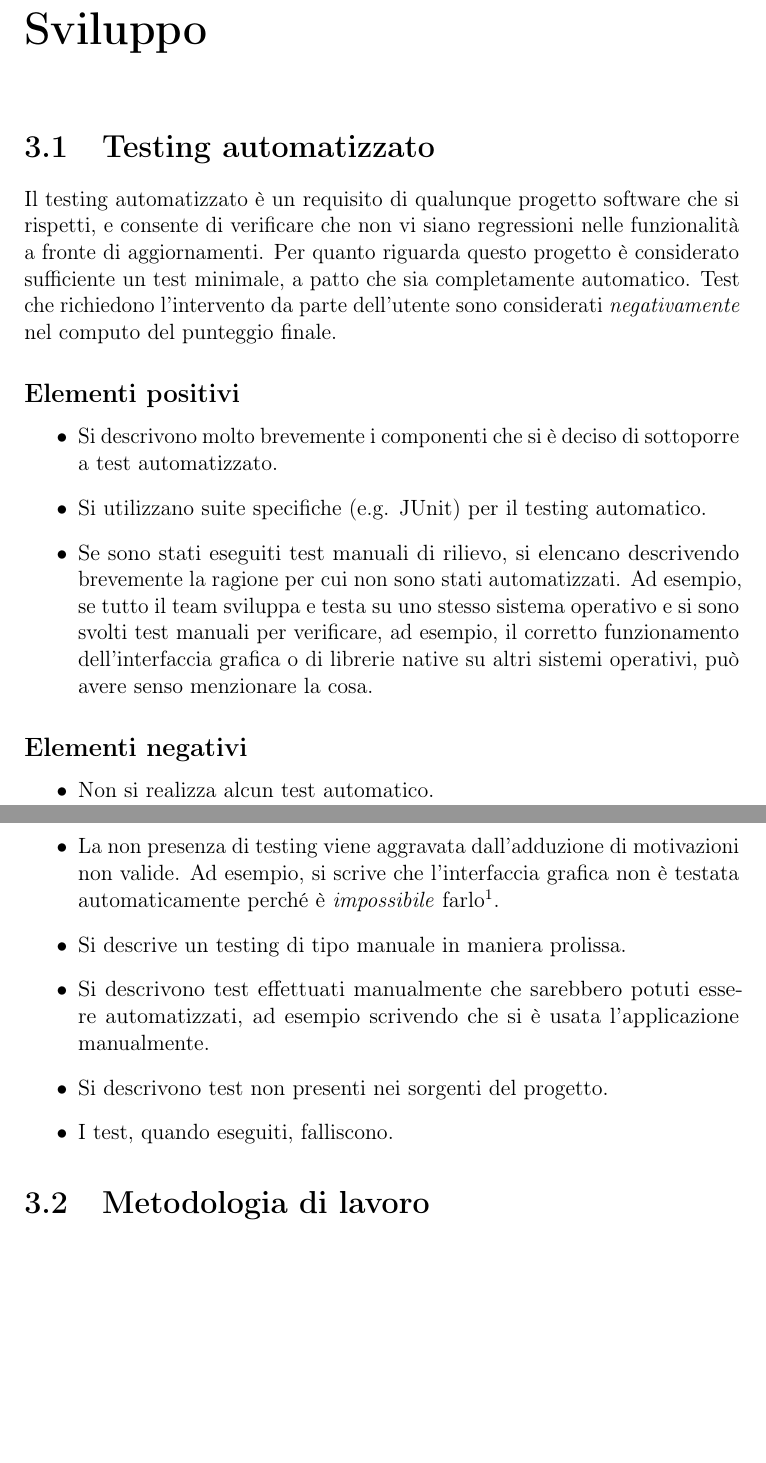
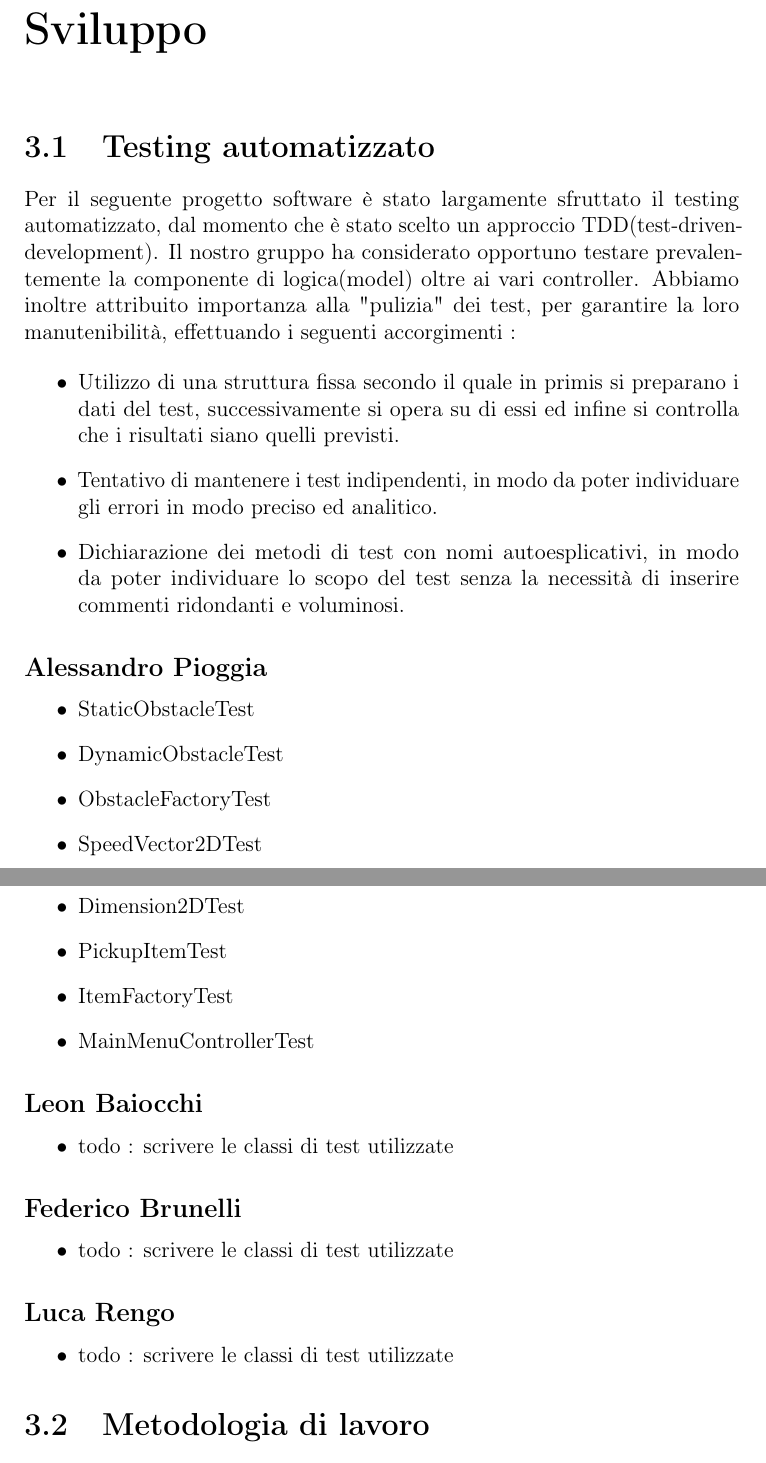
Before and after one commit to Pensilina14/bullet-ballet, a LaTeX document (relazione/main.tex, which reads relazione/Sviluppo.tex): two parts of pages 20 and 21 of 30, joined at a grey line, cut so that both start at the same text, the shorter picture padded with empty space. Compiled offline with pdfLaTeX.

Commit message:
write testing section on project report

```diff
--- a/relazione/Sviluppo.tex
+++ b/relazione/Sviluppo.tex
@@ -3,29 +3,47 @@
 \chapter{Sviluppo}
 \section{Testing automatizzato}
 
-Il testing automatizzato è un requisito di qualunque progetto software che si rispetti, e consente di verificare che non vi siano regressioni nelle funzionalità a fronte di aggiornamenti.
-%
-Per quanto riguarda questo progetto è considerato sufficiente un test minimale, a patto che sia completamente automatico.
-%
-Test che richiedono l'intervento da parte dell'utente sono considerati \textit{negativamente} nel computo del punteggio finale.
-
-\subsection*{Elementi positivi}
+Per il seguente progetto software è stato largamente sfruttato il testing automatizzato, dal momento che è stato scelto un approccio TDD(test-driven-development). Il nostro gruppo ha considerato opportuno testare prevalentemente la componente di logica(model) oltre ai vari controller.
+Abbiamo inoltre attribuito importanza alla "pulizia" dei test, per garantire la loro manutenibilità, effettuando i seguenti accorgimenti :
 
 \begin{itemize}
-	\item Si descrivono molto brevemente i componenti che si è deciso di sottoporre a test automatizzato.
-	\item Si utilizzano suite specifiche (e.g. JUnit) per il testing automatico.
-	\item Se sono stati eseguiti test manuali di rilievo, si elencano descrivendo brevemente la ragione per cui non sono stati automatizzati. Ad esempio, se tutto il team sviluppa e testa su uno stesso sistema operativo e si sono svolti test manuali per verificare, ad esempio, il corretto funzionamento dell'interfaccia grafica o di librerie native su altri sistemi operativi, può avere senso menzionare la cosa.
+	\item Utilizzo di una struttura fissa secondo il quale in primis si preparano i dati del test, successivamente si opera su di essi ed infine si controlla che i risultati siano quelli previsti.
+	\item Tentativo di mantenere i test indipendenti, in modo da poter individuare gli errori in modo preciso ed analitico.
+	\item Dichiarazione dei metodi di test con nomi autoesplicativi, in modo da poter individuare lo scopo del test senza la necessità di inserire commenti ridondanti e voluminosi.
 \end{itemize}
 
-\subsection*{Elementi negativi}
+\subsection*{Alessandro Pioggia}
+
 \begin{itemize}
-	\item Non si realizza alcun test automatico.
-	\item La non presenza di testing viene aggravata dall'adduzione di motivazioni non valide. Ad esempio, si scrive che l'interfaccia grafica non è testata automaticamente perché è \emph{impossibile} farlo\footnote{Testare in modo automatico le interfacce grafiche è possibile (si veda, come esempio, \url{https://github.com/TestFX/TestFX}), semplicemente nel corso non c'è modo e tempo di introdurvi questo livello di complessità. Il fatto che non vi sia stato insegnato come farlo non implica che sia impossibile!}.
-	\item Si descrive un testing di tipo manuale in maniera prolissa.
-	\item Si descrivono test effettuati manualmente che sarebbero potuti essere automatizzati, ad esempio scrivendo che si è usata l'applicazione manualmente.
-	\item Si descrivono test non presenti nei sorgenti del progetto.
-	\item I test, quando eseguiti, falliscono.
+	\item StaticObstacleTest
+	\item DynamicObstacleTest
+	\item ObstacleFactoryTest
+	\item SpeedVector2DTest
+	\item Dimension2DTest
+	\item PickupItemTest
+	\item ItemFactoryTest
+	\item MainMenuControllerTest
 \end{itemize}
+
+\subsection*{Leon Baiocchi}
+
+\begin{itemize}
+	\item todo : scrivere le classi di test utilizzate
+\end{itemize}
+
+\subsection*{Federico Brunelli}
+
+\begin{itemize}
+	\item todo : scrivere le classi di test utilizzate
+\end{itemize}
+
+\subsection*{Luca Rengo}
+
+\begin{itemize}
+	\item todo : scrivere le classi di test utilizzate
+\end{itemize}
+
+
 
 \section{Metodologia di lavoro}
 
```
